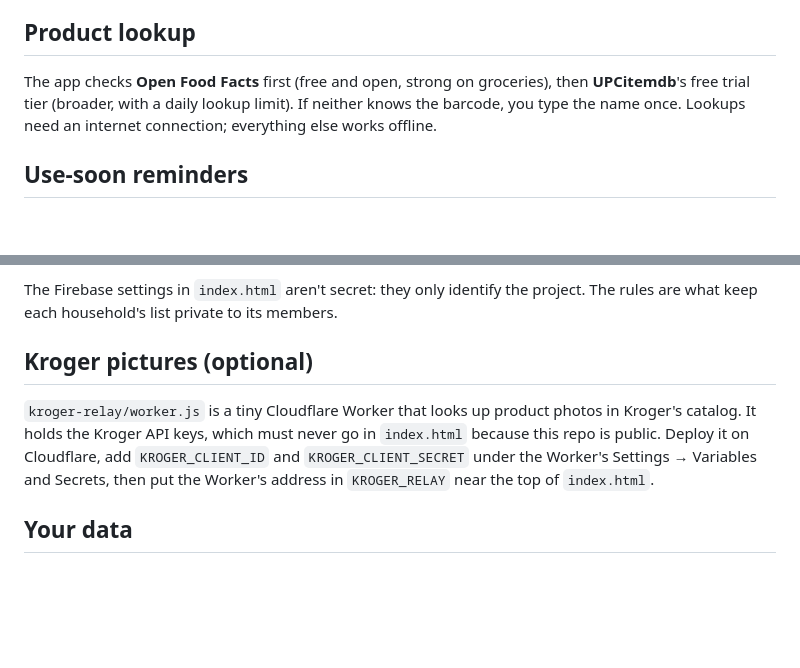
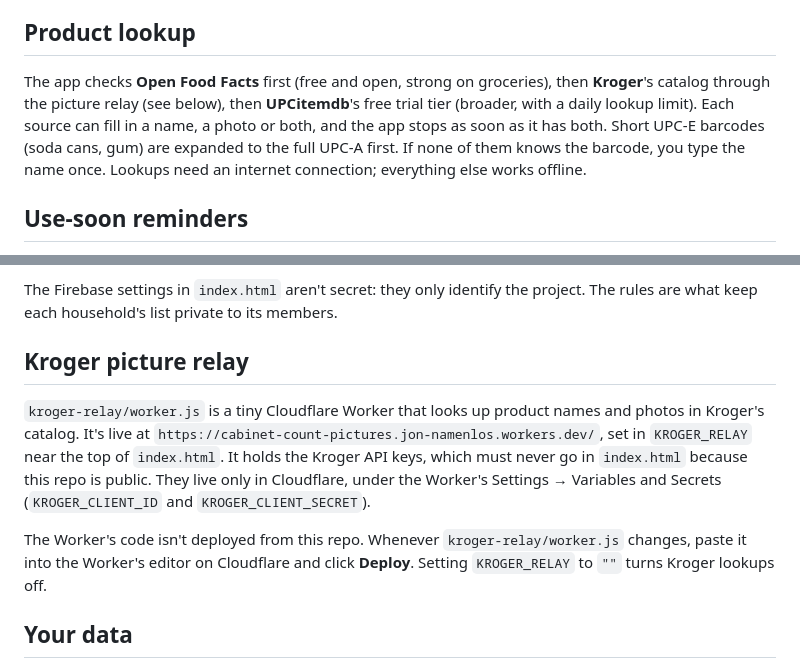
Before and after one commit to Jwest66/cabinet-count, a Markdown page: README.md, 2 parts joined by grey strips. GitHub-like rendering; blank space fills up the shorter version.

Commit message:
README: list Kroger in the lookup order and describe the live relay (#1)
Claude-Session: https://claude.ai/code/session_017MLnULDfvx1A7Qy5ymAV5C

Co-authored-by: Claude <noreply@anthropic.com>

```diff
--- a/README.md
+++ b/README.md
@@ -48,7 +48,7 @@ Open it from the new icon. The first time you tap **Scan barcode**, allow camera
 
 ## Product lookup
 
-The app checks **Open Food Facts** first (free and open, strong on groceries), then **UPCitemdb**'s free trial tier (broader, with a daily lookup limit). If neither knows the barcode, you type the name once. Lookups need an internet connection; everything else works offline.
+The app checks **Open Food Facts** first (free and open, strong on groceries), then **Kroger**'s catalog through the picture relay (see below), then **UPCitemdb**'s free trial tier (broader, with a daily lookup limit). Each source can fill in a name, a photo or both, and the app stops as soon as it has both. Short UPC-E barcodes (soda cans, gum) are expanded to the full UPC-A first. If none of them knows the barcode, you type the name once. Lookups need an internet connection; everything else works offline.
 
 ## Use-soon reminders
 
@@ -74,9 +74,11 @@ The app uses the Firebase project `pantrycontents`. In console.firebase.google.c
 
 The Firebase settings in `index.html` aren't secret: they only identify the project. The rules are what keep each household's list private to its members.
 
-## Kroger pictures (optional)
+## Kroger picture relay
 
-`kroger-relay/worker.js` is a tiny Cloudflare Worker that looks up product photos in Kroger's catalog. It holds the Kroger API keys, which must never go in `index.html` because this repo is public. Deploy it on Cloudflare, add `KROGER_CLIENT_ID` and `KROGER_CLIENT_SECRET` under the Worker's Settings → Variables and Secrets, then put the Worker's address in `KROGER_RELAY` near the top of `index.html`.
+`kroger-relay/worker.js` is a tiny Cloudflare Worker that looks up product names and photos in Kroger's catalog. It's live at `https://cabinet-count-pictures.jon-namenlos.workers.dev/`, set in `KROGER_RELAY` near the top of `index.html`. It holds the Kroger API keys, which must never go in `index.html` because this repo is public. They live only in Cloudflare, under the Worker's Settings → Variables and Secrets (`KROGER_CLIENT_ID` and `KROGER_CLIENT_SECRET`).
+
+The Worker's code isn't deployed from this repo. Whenever `kroger-relay/worker.js` changes, paste it into the Worker's editor on Cloudflare and click **Deploy**. Setting `KROGER_RELAY` to `""` turns Kroger lookups off.
 
 ## Your data
 
```
